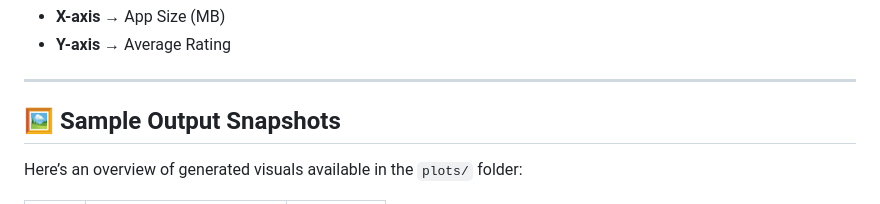
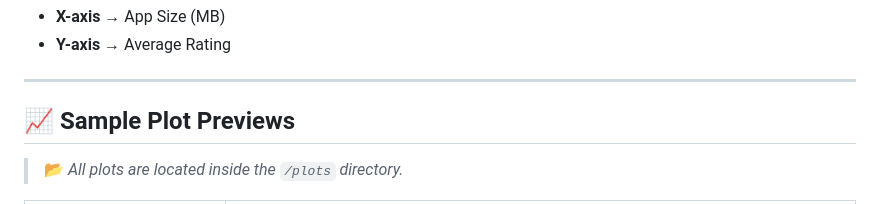
Before and after one commit to jovinryan20/GooglePlayStore-Analytics-Dashboard, a Markdown page: README.md, the part around one of its changes. Drawn GitHub-style.

```diff
--- a/README.md
+++ b/README.md
@@ -124,7 +124,7 @@ Plots a bubble chart showing:
 
 ---
 
-## 🖼️ **Sample Output Snapshots**
+## 📈 **Sample Plot Previews**
 
-Here’s an overview of generated visuals available in the `plots/` folder:
+> 📂 *All plots are located inside the `/plots` directory.*
 
```
Also changed, not shown: other parts of README.md (+7 -8 lines).
